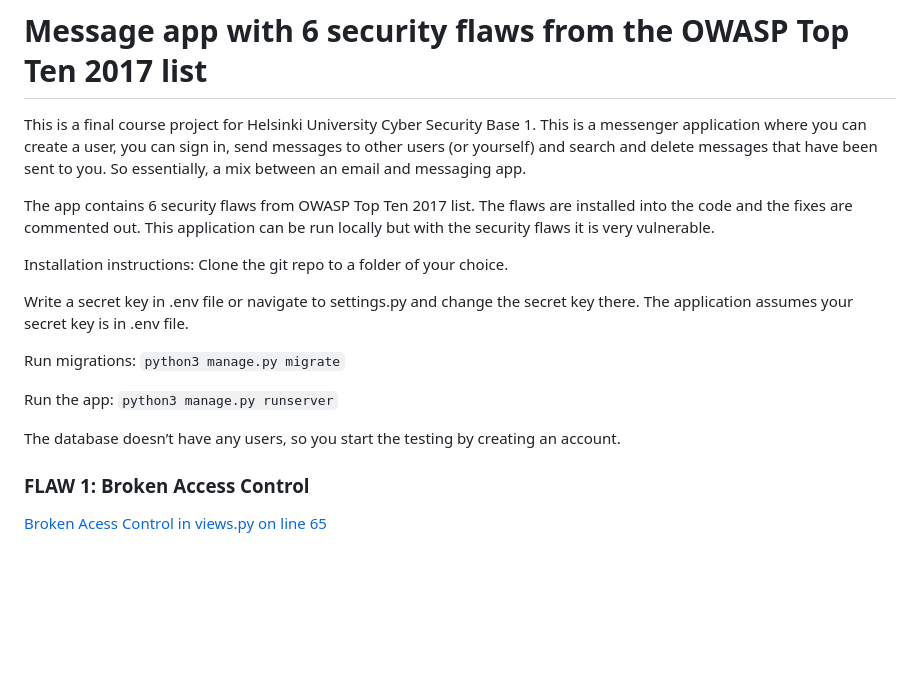
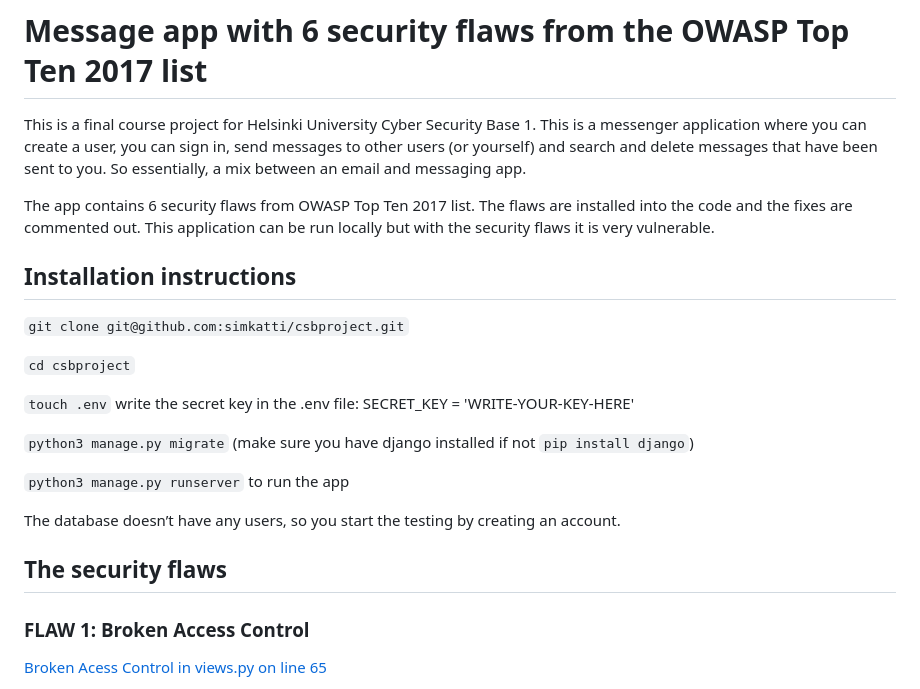
Before and after one commit to simkatti/csbproject, a Markdown page: README.md, the part around the change. Rendered like a GitHub page; blank space fills up the shorter version.

````diff
--- a/README.md
+++ b/README.md
@@ -4,16 +4,20 @@ This is a final course project for Helsinki University Cyber Security Base 1. Th
 
 The app contains 6 security flaws from OWASP Top Ten 2017 list. The flaws are installed into the code and the fixes are commented out. This application can be run locally but with the security flaws it is very vulnerable.
 
-Installation instructions:
-Clone the git repo to a folder of your choice.
+## Installation instructions
+`git clone git@github.com:simkatti/csbproject.git`
 
-Write a secret key in .env file or navigate to settings.py and change the secret key there. The application assumes your secret key is in .env file.
+`cd csbproject`
 
-Run migrations: ```python3 manage.py migrate```
+`touch .env` write the secret key in the .env file: SECRET_KEY = 'WRITE-YOUR-KEY-HERE'
 
-Run the app: ```python3 manage.py runserver```
+```python3 manage.py migrate``` (make sure you have django installed if not `pip install django`)
+
+ ```python3 manage.py runserver``` to run the app
 
 The database doesn’t have any users, so you start the testing by creating an account.
+
+## The security flaws
 
 ### FLAW 1: Broken Access Control
 [Broken Acess Control in views.py on line 65](https://github.com/simkatti/csbproject/blob/main/messenger/views.py#L65)
````
